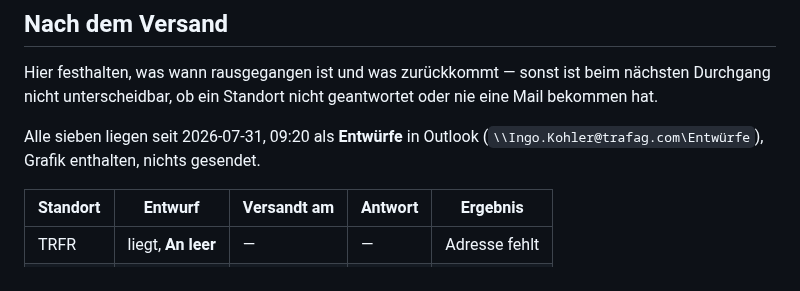
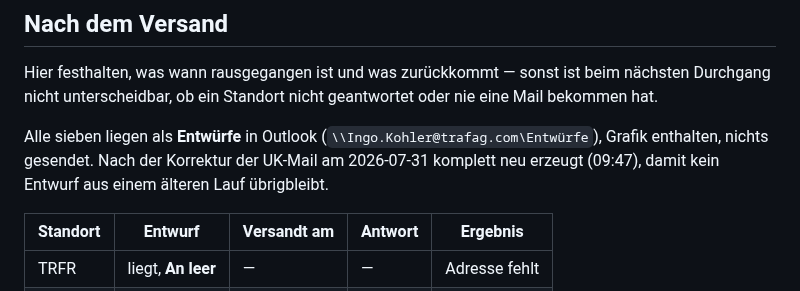
Before and after one commit to metacube2/Ai, a Markdown page: TrafagSalesExporter/docs/FINANCE_FELDLUECKEN_MAILS_2026-07-31.md, the part around the change. Drawn GitHub-style.

Commit message:
Note the clean regeneration of all seven drafts after the UK correction
Co-Authored-By: Claude Opus 5 (1M context) <noreply@anthropic.com>

```diff
--- a/TrafagSalesExporter/docs/FINANCE_FELDLUECKEN_MAILS_2026-07-31.md
+++ b/TrafagSalesExporter/docs/FINANCE_FELDLUECKEN_MAILS_2026-07-31.md
@@ -407,8 +407,9 @@ Vorspann „was wir nicht brauchen", weil es nichts zu tun gibt.
 Hier festhalten, was wann rausgegangen ist und was zurückkommt — sonst ist beim nächsten
 Durchgang nicht unterscheidbar, ob ein Standort nicht geantwortet oder nie eine Mail bekommen hat.
 
-Alle sieben liegen seit 2026-07-31, 09:20 als **Entwürfe** in Outlook (`\\Ingo.Kohler@trafag.com\Entwürfe`),
-Grafik enthalten, nichts gesendet.
+Alle sieben liegen als **Entwürfe** in Outlook (`\\Ingo.Kohler@trafag.com\Entwürfe`), Grafik
+enthalten, nichts gesendet. Nach der Korrektur der UK-Mail am 2026-07-31 komplett neu erzeugt
+(09:47), damit kein Entwurf aus einem älteren Lauf übrigbleibt.
 
 | Standort | Entwurf | Versandt am | Antwort | Ergebnis |
 | --- | --- | --- | --- | --- |
```
